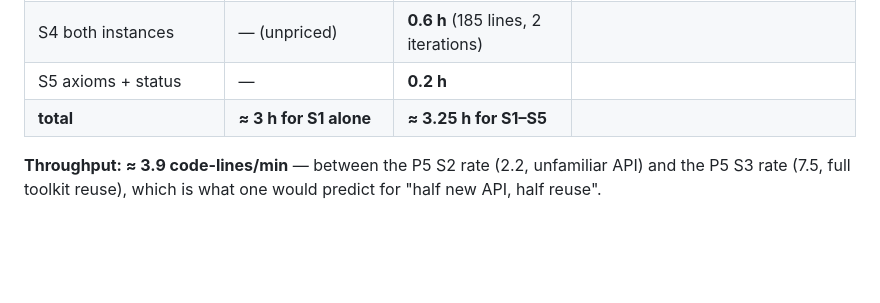
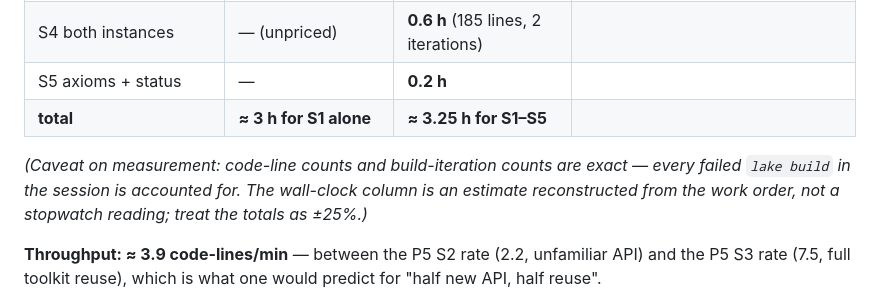
Before and after one commit to rain-1/-odd-zeta-values-moremath, a Markdown page: work/LEAN_LBWCHI_STATUS.md, the part around the change. Drawn GitHub-style; blank space fills up the shorter version.

Commit message:
work: note measurement caveat on the P5c effort table
Co-Authored-By: Claude Fable 5 <noreply@anthropic.com>

```diff
--- a/work/LEAN_LBWCHI_STATUS.md
+++ b/work/LEAN_LBWCHI_STATUS.md
@@ -380,6 +380,10 @@ priced the *old* `T3` route at **≈ 13 h ± 4 h**, of which pieces 2+3+5 (Kumme
 | S5 axioms + status | — | **0.2 h** | |
 | **total** | **≈ 3 h for S1 alone** | **≈ 3.25 h for S1–S5** | |
 
+*(Caveat on measurement: code-line counts and build-iteration counts are exact — every failed
+`lake build` in the session is accounted for.  The wall-clock column is an estimate reconstructed
+from the work order, not a stopwatch reading; treat the totals as ±25%.)*
+
 **Throughput: ≈ 3.9 code-lines/min** — between the P5 S2 rate (2.2, unfamiliar API) and the P5 S3
 rate (7.5, full toolkit reuse), which is what one would predict for "half new API, half reuse".
 
```
